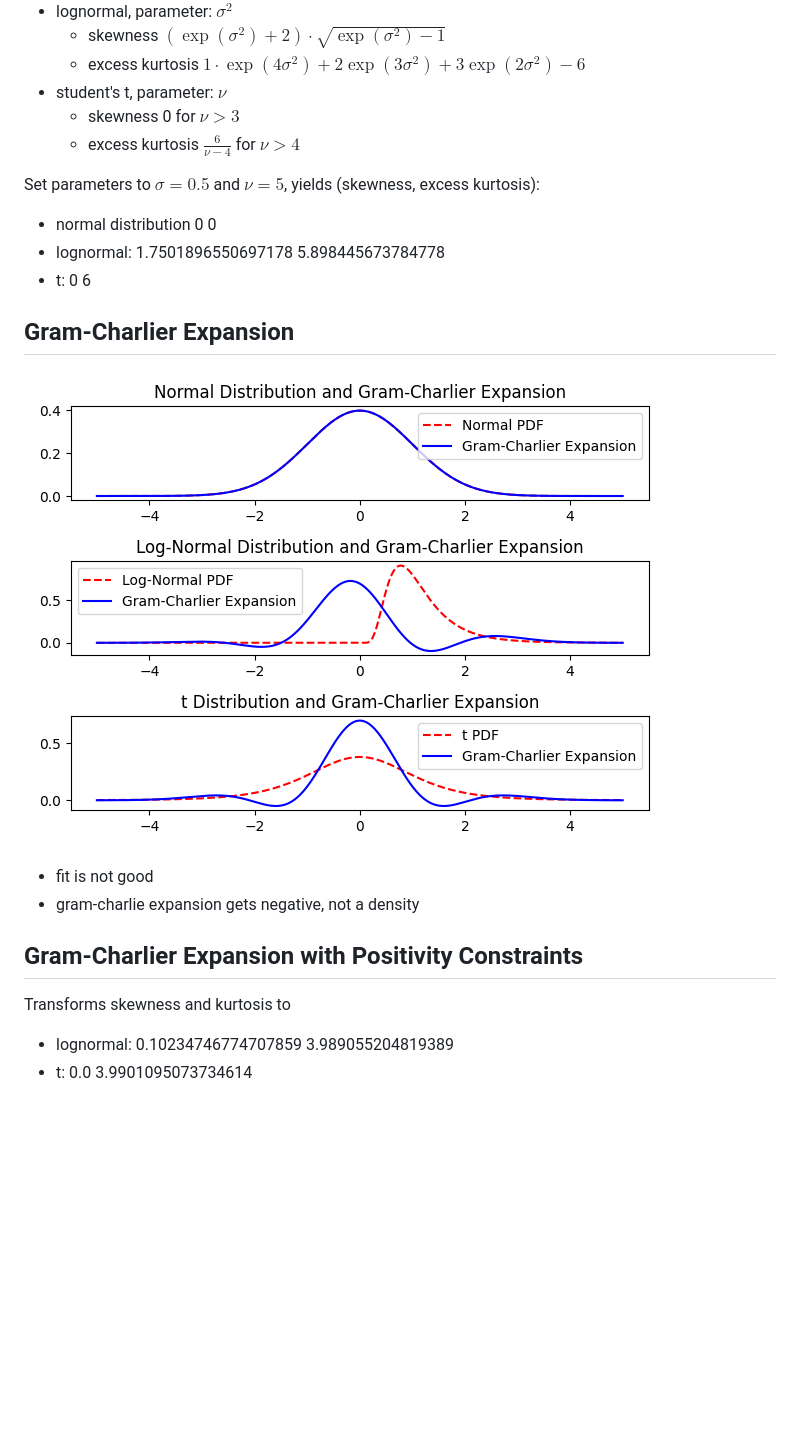
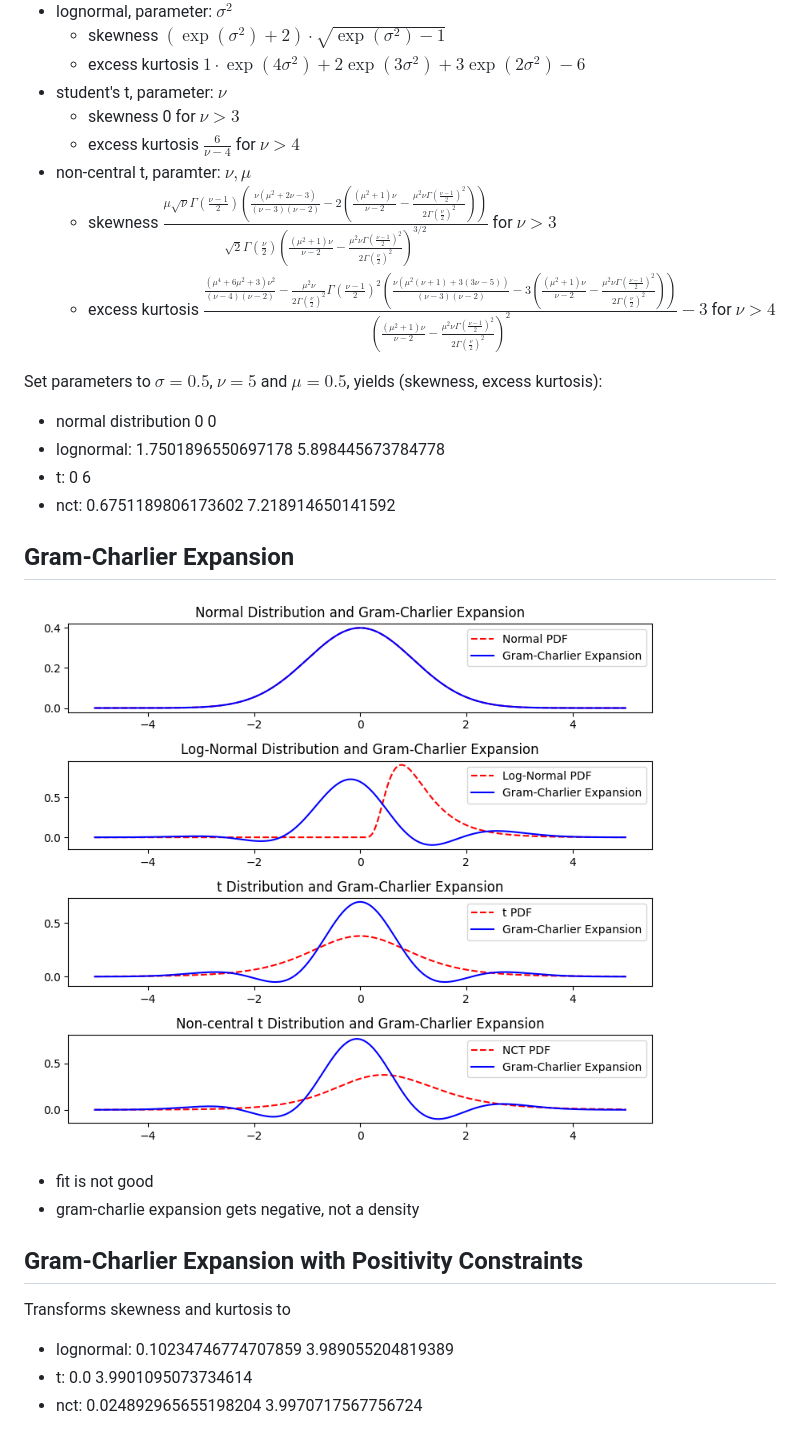
Before and after one commit to henrydatei/heston-moments-pdf, a Markdown page: python/expansion_test.md, the part around the change. Rendered like a GitHub page; pictures changed too: python/gc_expansion.png; blank space fills up the shorter version.

Commit message:
add non-central t distribution for tests

```diff
--- a/python/expansion_test.md
+++ b/python/expansion_test.md
@@ -11,11 +11,15 @@ Three distributions:
 - student's t, parameter: $\nu$
     - skewness 0 for $\nu>3$
     - excess kurtosis $\frac{6}{\nu-4}$ for $\nu>4$
+- non-central t, paramter: $\nu, \mu$
+    - skewness $\frac{\mu\sqrt{\nu}\Gamma\left(\frac{\nu-1}{2}\right)\left(\frac{\nu(\mu^2+2\nu-3)}{(\nu-3)(\nu-2)}-2\left(\frac{(\mu^2+1)\nu}{\nu-2} - \frac{\mu^2\nu\Gamma\left(\frac{\nu-1}{2}\right)^2}{2\Gamma\left(\frac{\nu}{2}\right)^2}\right)\right)}{\sqrt{2}\Gamma\left(\frac{\nu}{2}\right)\left(\frac{(\mu^2+1)\nu}{\nu-2} -\frac{\mu^2\nu\Gamma\left(\frac{\nu-1}{2}\right)^2}{2\Gamma\left(\frac{\nu}{2}\right)^2}\right)^{3/2}}$ for $\nu>3$
+    - excess kurtosis $\frac{\frac{(\mu^4+6\mu^2+3)\nu^2}{(\nu-4)(\nu-2)} - \frac{\mu^2\nu}{2\Gamma\left(\frac{\nu}{2}\right)^2}\Gamma\left(\frac{\nu-1}{2}\right)^2\left(\frac{\nu(\mu^2(\nu+1)+3(3\nu-5))}{(\nu-3)(\nu-2)} - 3\left(\frac{(\mu^2+1)\nu}{\nu-2} - \frac{\mu^2\nu\Gamma\left(\frac{\nu-1}{2}\right)^2}{2\Gamma\left(\frac{\nu}{2}\right)^2}\right)\right)}{\left(\frac{(\mu^2+1)\nu}{\nu-2} - \frac{\mu^2\nu\Gamma\left(\frac{\nu-1}{2}\right)^2}{2\Gamma\left(\frac{\nu}{2}\right)^2}\right)^2}-3$ for $\nu>4$
 
-Set parameters to $\sigma=0.5$ and $\nu=5$, yields (skewness, excess kurtosis):
+Set parameters to $\sigma=0.5$, $\nu=5$ and $\mu=0.5$, yields (skewness, excess kurtosis):
 - normal distribution 0 0
 - lognormal: 1.7501896550697178 5.898445673784778
 - t: 0 6
+- nct: 0.6751189806173602 7.218914650141592
 
 ## Gram-Charlier Expansion
 
@@ -28,6 +32,7 @@ Set parameters to $\sigma=0.5$ and $\nu=5$, yields (skewness, excess kurtosis):
 Transforms skewness and kurtosis to
 - lognormal: 0.10234746774707859 3.989055204819389
 - t: 0.0 3.9901095073734614
+- nct: 0.024892965655198204 3.9970717567756724
 
 ![alt text](gc_positivity_expansion.png)
 - fit is not good
```
Also changed, not shown: python/cf_expansion.png, python/gc_positivity_boundary.png, python/gc_positivity_expansion.png, 3 other files.
